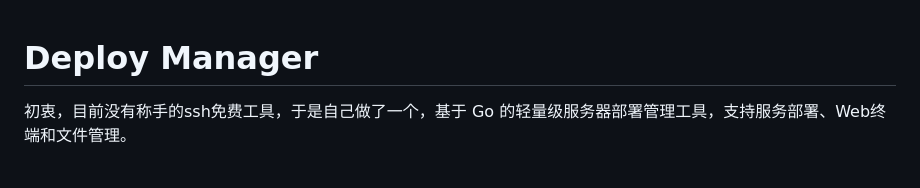
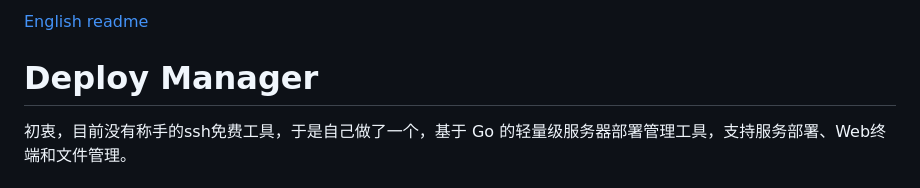
Before and after one commit to sunquan819/sshmg, a Markdown page: README.md, the part around the change. Drawn GitHub-style.

```diff
--- a/README.md
+++ b/README.md
@@ -1,3 +1,4 @@
+[English readme](./readme.en)
 # Deploy Manager
 
 初衷，目前没有称手的ssh免费工具，于是自己做了一个，基于 Go 的轻量级服务器部署管理工具，支持服务部署、Web终端和文件管理。
```
